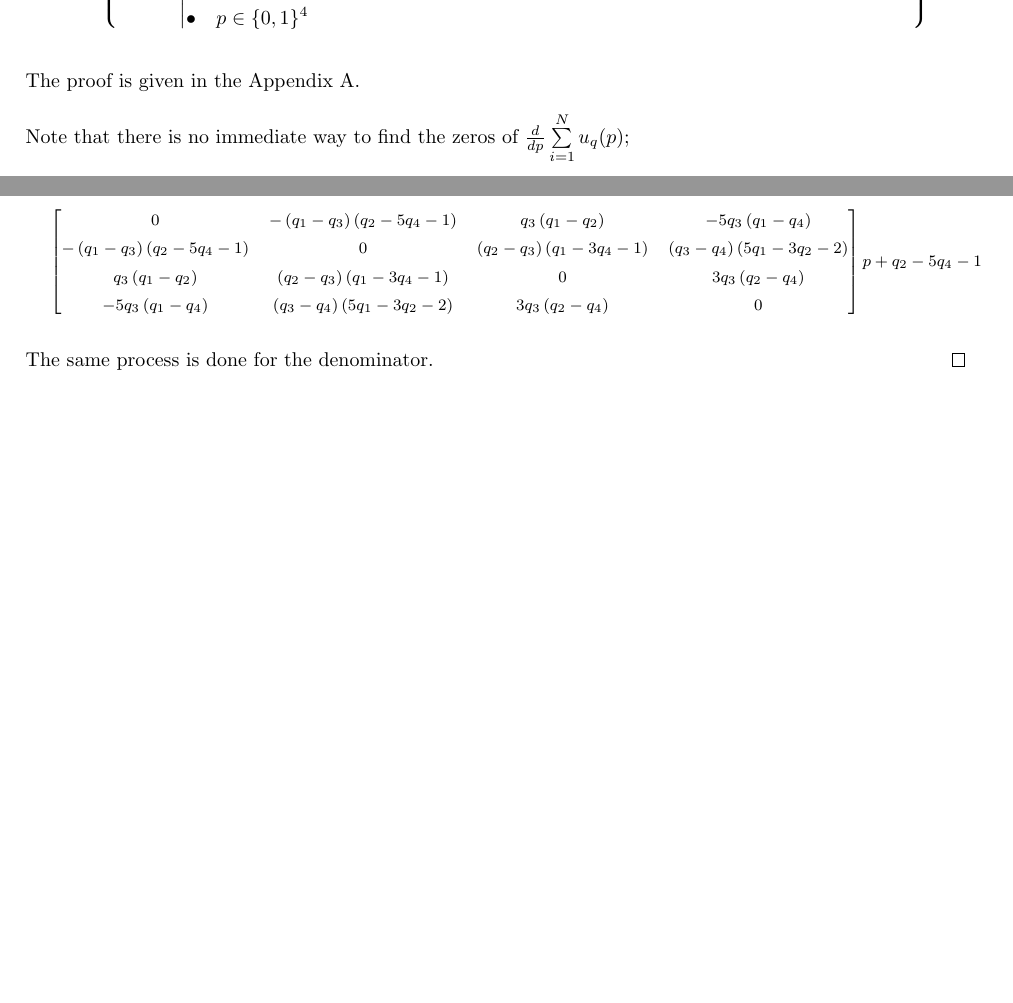
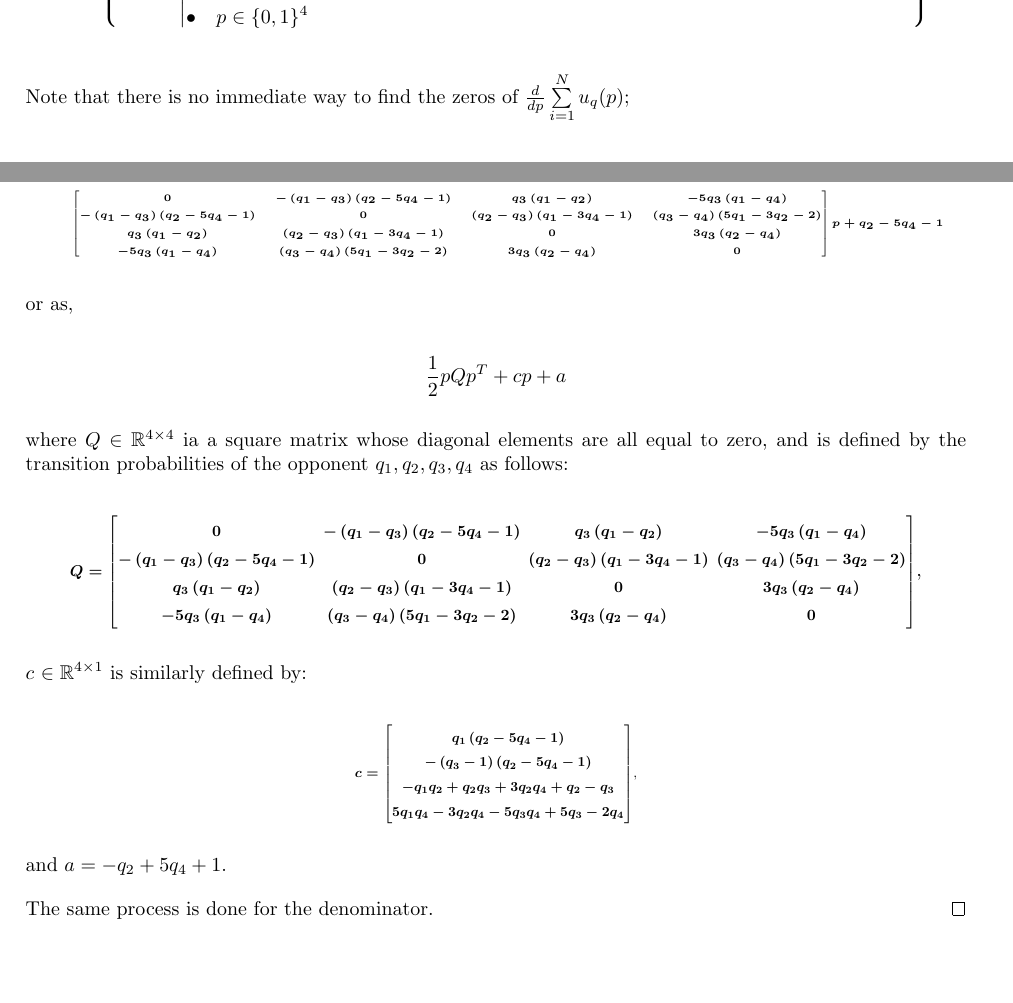
Before and after one commit to Nikoleta-v3/Memory-size-in-the-prisoners-dilemma, a LaTeX paper (main.tex, which reads tex/proof_theorem_one.tex): two parts of pages 7 and 20 of 21, joined at a grey line, cut so that both start at the same text, the shorter picture padded with empty space. Compiled offline with pdfLaTeX.

Commit message:
tweaks to theorem

```diff
--- a/main.tex
+++ b/main.tex
@@ -420,7 +420,7 @@ following Lemma:
     \]
 \end{lemma}
 
-The proof is given in the Appendix A.
+% The proof is given in the Appendix~\ref{appendix:proof_lemma_four}.
 
 Note that there is no immediate way to find the zeros of \(\frac{d}{dp} \sum\limits_{i=1} ^ N  u_q(p)\);
 
--- a/tex/proof_theorem_one.tex
+++ b/tex/proof_theorem_one.tex
@@ -91,12 +91,35 @@ Equations (\ref{eq:cross_product_coeffs}), (\ref{eq:linear_coeffs}) and (\ref{eq
 are combined and the numerator of can be written as,
 
 \begingroup
-\footnotesize
+\tiny\boldmath
 \begin{align*}
     \frac{1}{2}p & \input{tex/q_numerator} p^T +  \\
     & \input{tex/q_numerator} p + q_{2} - 5 q_{4} - 1
 \end{align*}
 \endgroup
 
+or as,
+
+\[\frac{1}{2}pQp^T + cp + a\]
+
+where \(Q\) \(\in \R^{4\times4}\) ia a square matrix whose
+diagonal elements are all equal to zero, and is defined by the
+transition probabilities of the opponent \(q_1, q_2, q_3, q_4\) as follows:
+
+\begin{equation*}
+    \resizebox{0.9\linewidth}{!}{\arraycolsep=2.5pt%
+    \boldmath\(
+    Q = \input{tex/q_numerator}\)},
+\end{equation*}
+
+\(c\) \(\in \R^{4 \times 1}\) is similarly defined by:
+
+\begin{equation*}
+    \resizebox{0.3\linewidth}{!}{\arraycolsep=2.5pt%
+    \boldmath\(c = \input{tex/c_numerator}\),}
+\end{equation*}
+
+and \(a = \input{tex/numerator_constant}\).
+
 The same process is done for the denominator.
 \end{proof}
```
Also changed, not shown: main.pdf, main.tex (3 more changed lines).
